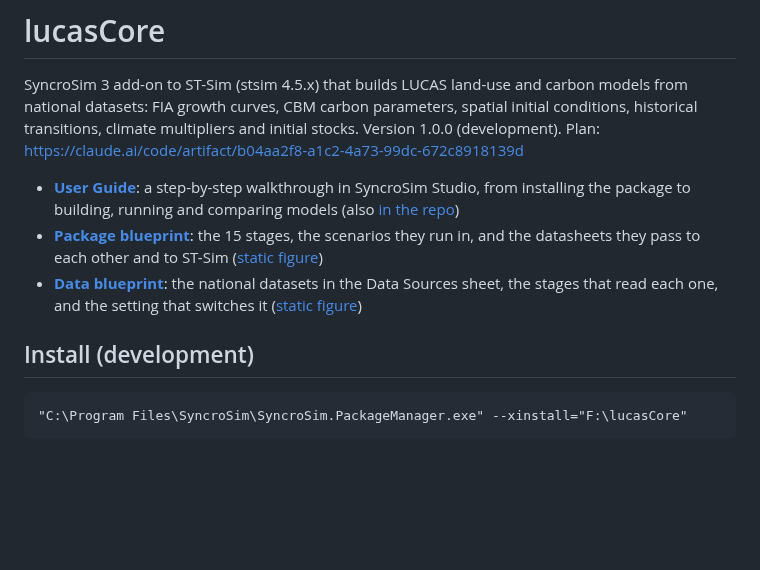
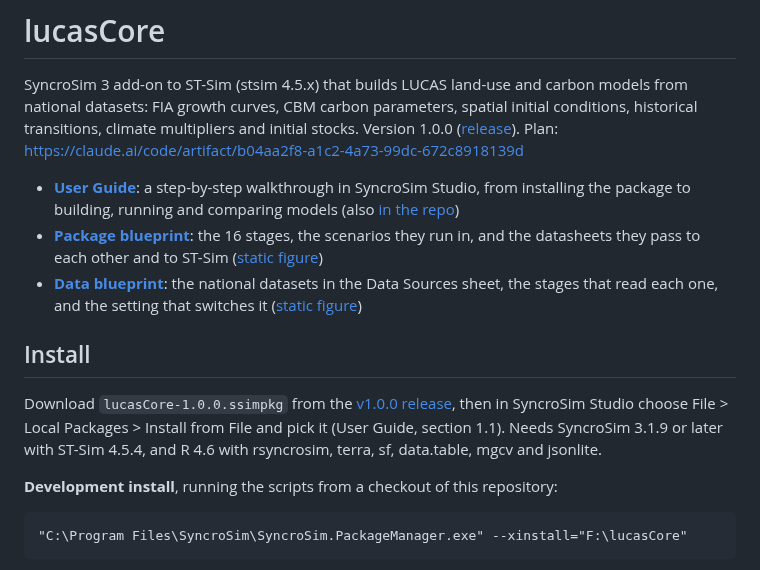
Before and after one commit to bsleeter/lucasCore, a Markdown page: README.md, the part around the change. Rendered like a GitHub page; blank space fills up the shorter version.

Commit message:
README: version 1.0.0 released; install from the release's .ssimpkg; 16 stages
Co-Authored-By: Claude Opus 5.5 <noreply@anthropic.com>

````diff
--- a/README.md
+++ b/README.md
@@ -2,16 +2,22 @@
 
 SyncroSim 3 add-on to ST-Sim (stsim 4.5.x) that builds LUCAS land-use and carbon models from national datasets: FIA growth
 curves, CBM carbon parameters, spatial initial conditions, historical transitions, climate multipliers and initial stocks.
-Version 1.0.0 (development). Plan: https://claude.ai/code/artifact/b04aa2f8-a1c2-4a73-99dc-672c8918139d
+Version 1.0.0 ([release](https://github.com/bsleeter/lucasCore/releases/tag/v1.0.0)). Plan: https://claude.ai/code/artifact/b04aa2f8-a1c2-4a73-99dc-672c8918139d
 
 - **[User Guide](https://bsleeter.github.io/lucasCore/guide/)**: a step-by-step walkthrough in SyncroSim Studio, from
   installing the package to building, running and comparing models (also [in the repo](docs/guide/user-guide.md))
-- **[Package blueprint](https://bsleeter.github.io/lucasCore/blueprint/)**: the 15 stages, the scenarios they run in, and the
+- **[Package blueprint](https://bsleeter.github.io/lucasCore/blueprint/)**: the 16 stages, the scenarios they run in, and the
   datasheets they pass to each other and to ST-Sim ([static figure](docs/blueprint/lucascore-blueprint.png))
 - **[Data blueprint](https://bsleeter.github.io/lucasCore/blueprint/data.html)**: the national datasets in the Data Sources sheet,
   the stages that read each one, and the setting that switches it ([static figure](docs/blueprint/lucascore-data-blueprint.png))
 
-## Install (development)
+## Install
+
+Download `lucasCore-1.0.0.ssimpkg` from the [v1.0.0 release](https://github.com/bsleeter/lucasCore/releases/tag/v1.0.0), then in
+SyncroSim Studio choose File > Local Packages > Install from File and pick it (User Guide, section 1.1). Needs SyncroSim 3.1.9 or
+later with ST-Sim 4.5.4, and R 4.6 with rsyncrosim, terra, sf, data.table, mgcv and jsonlite.
+
+**Development install**, running the scripts from a checkout of this repository:
 
 ```
 "C:\Program Files\SyncroSim\SyncroSim.PackageManager.exe" --xinstall="F:\lucasCore"
````
